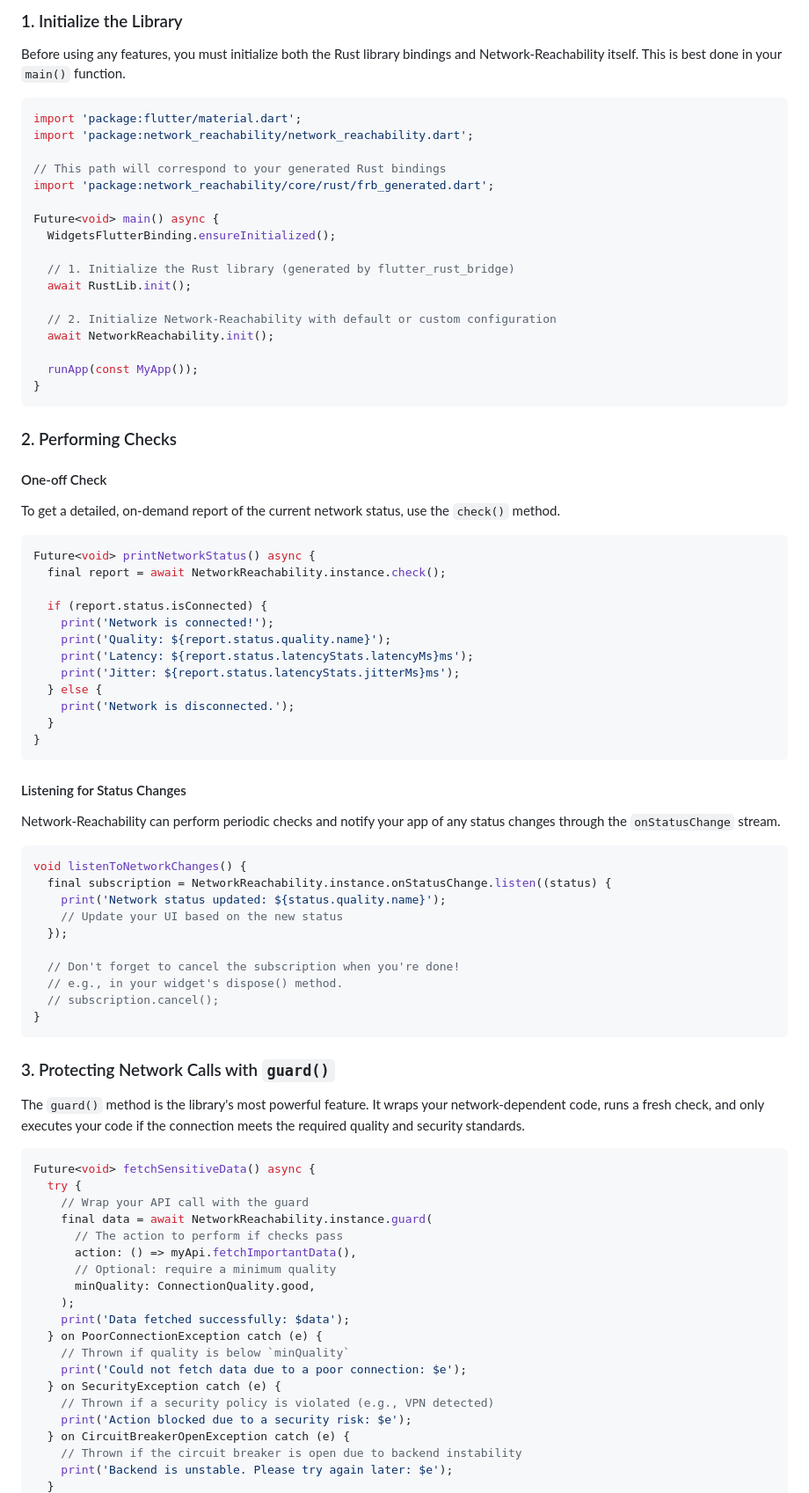
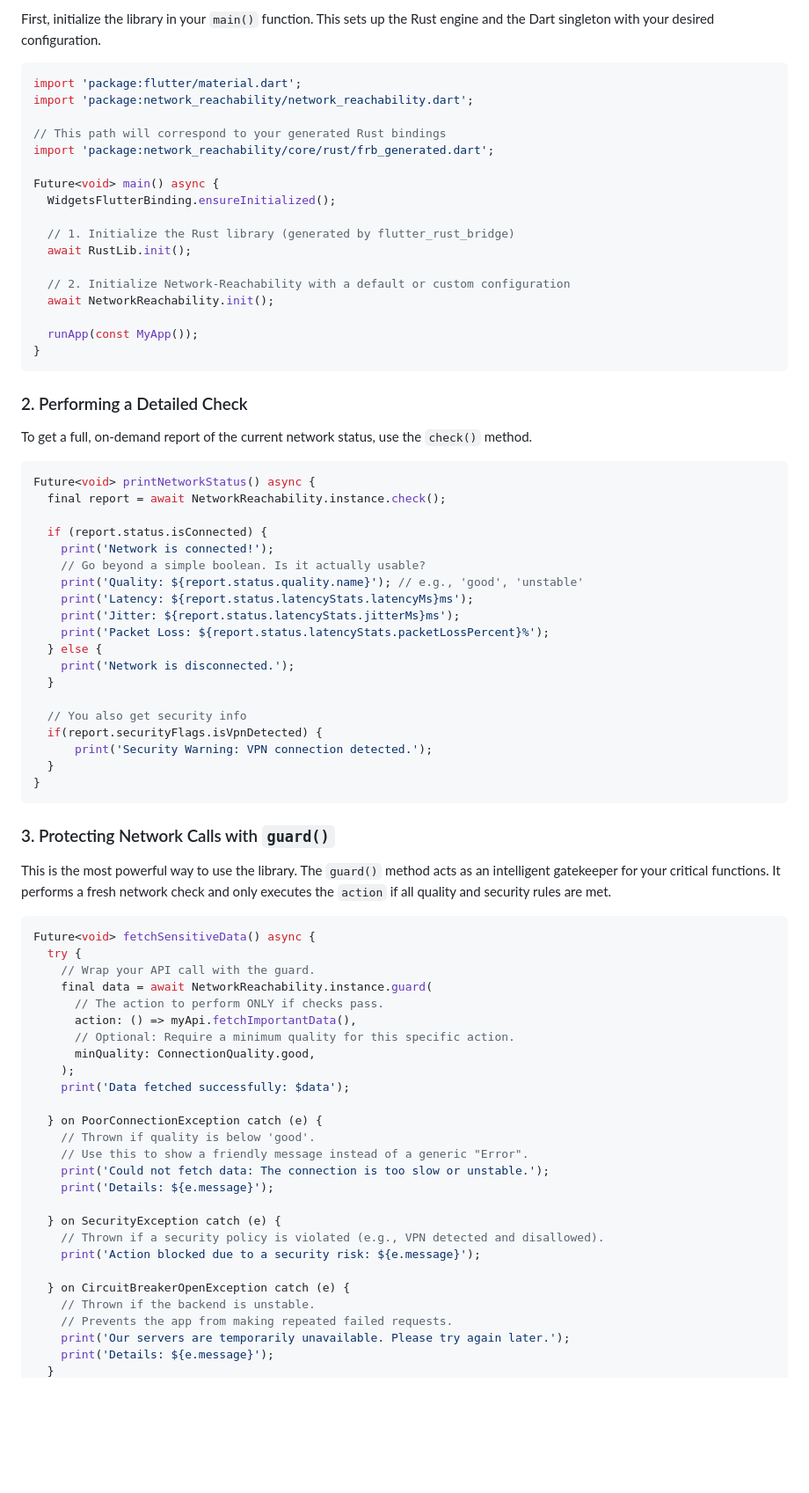
Before and after one commit to MostafaSensei106/Network-Reachability, a Markdown page: README.md, the part around one of its changes. Shown at 88% size. Drawn GitHub-style; blank space fills up the shorter version.

````diff
--- a/README.md
+++ b/README.md
@@ -87,7 +80,5 @@ Using Network-Reachability involves three main steps: initializing the library,
 
-### 1. Initialize the Library
-
-Before using any features, you must initialize both the Rust library bindings and Network-Reachability itself. This is best done in your `main()` function.
+First, initialize the library in your `main()` function. This sets up the Rust engine and the Dart singleton with your desired configuration.
 
 ```dart
 import 'package:flutter/material.dart';
@@ -102,18 +93,16 @@ Future<void> main() async {
   // 1. Initialize the Rust library (generated by flutter_rust_bridge)
   await RustLib.init();
 
-  // 2. Initialize Network-Reachability with default or custom configuration
+  // 2. Initialize Network-Reachability with a default or custom configuration
   await NetworkReachability.init();
 
   runApp(const MyApp());
 }
 ```
 
-### 2. Performing Checks
+### 2. Performing a Detailed Check
 
-#### One-off Check
-
-To get a detailed, on-demand report of the current network status, use the `check()` method.
+To get a full, on-demand report of the current network status, use the `check()` method.
 
 ```dart
 Future<void> printNetworkStatus() async {
@@ -121,54 +110,51 @@ Future<void> printNetworkStatus() async {
 
   if (report.status.isConnected) {
     print('Network is connected!');
-    print('Quality: ${report.status.quality.name}');
+    // Go beyond a simple boolean. Is it actually usable?
+    print('Quality: ${report.status.quality.name}'); // e.g., 'good', 'unstable'
     print('Latency: ${report.status.latencyStats.latencyMs}ms');
     print('Jitter: ${report.status.latencyStats.jitterMs}ms');
+    print('Packet Loss: ${report.status.latencyStats.packetLossPercent}%');
   } else {
     print('Network is disconnected.');
   }
-}
-```
 
-#### Listening for Status Changes
-
-Network-Reachability can perform periodic checks and notify your app of any status changes through the `onStatusChange` stream.
-
-```dart
-void listenToNetworkChanges() {
-  final subscription = NetworkReachability.instance.onStatusChange.listen((status) {
-    print('Network status updated: ${status.quality.name}');
-    // Update your UI based on the new status
-  });
-
-  // Don't forget to cancel the subscription when you're done!
-  // e.g., in your widget's dispose() method.
-  // subscription.cancel();
+  // You also get security info
+  if(report.securityFlags.isVpnDetected) {
+      print('Security Warning: VPN connection detected.');
+  }
 }
 ```
 
 ### 3. Protecting Network Calls with `guard()`
 
-The `guard()` method is the library's most powerful feature. It wraps your network-dependent code, runs a fresh check, and only executes your code if the connection meets the required quality and security standards.
+This is the most powerful way to use the library. The `guard()` method acts as an intelligent gatekeeper for your critical functions. It performs a fresh network check and only executes the `action` if all quality and security rules are met.
 
 ```dart
 Future<void> fetchSensitiveData() async {
   try {
-    // Wrap your API call with the guard
+    // Wrap your API call with the guard.
     final data = await NetworkReachability.instance.guard(
-      // The action to perform if checks pass
+      // The action to perform ONLY if checks pass.
       action: () => myApi.fetchImportantData(),
-      // Optional: require a minimum quality
+      // Optional: Require a minimum quality for this specific action.
       minQuality: ConnectionQuality.good,
     );
     print('Data fetched successfully: $data');
+
   } on PoorConnectionException catch (e) {
-    // Thrown if quality is below `minQuality`
-    print('Could not fetch data due to a poor connection: $e');
+    // Thrown if quality is below 'good'.
+    // Use this to show a friendly message instead of a generic "Error".
+    print('Could not fetch data: The connection is too slow or unstable.');
+    print('Details: ${e.message}');
+
   } on SecurityException catch (e) {
-    // Thrown if a security policy is violated (e.g., VPN detected)
-    print('Action blocked due to a security risk: $e');
+    // Thrown if a security policy is violated (e.g., VPN detected and disallowed).
+    print('Action blocked due to a security risk: ${e.message}');
+
   } on CircuitBreakerOpenException catch (e) {
-    // Thrown if the circuit breaker is open due to backend instability
-    print('Backend is unstable. Please try again later: $e');
+    // Thrown if the backend is unstable.
+    // Prevents the app from making repeated failed requests.
+    print('Our servers are temporarily unavailable. Please try again later.');
+    print('Details: ${e.message}');
   }
````
Also changed, not shown: other parts of README.md (+51 -100 lines).
